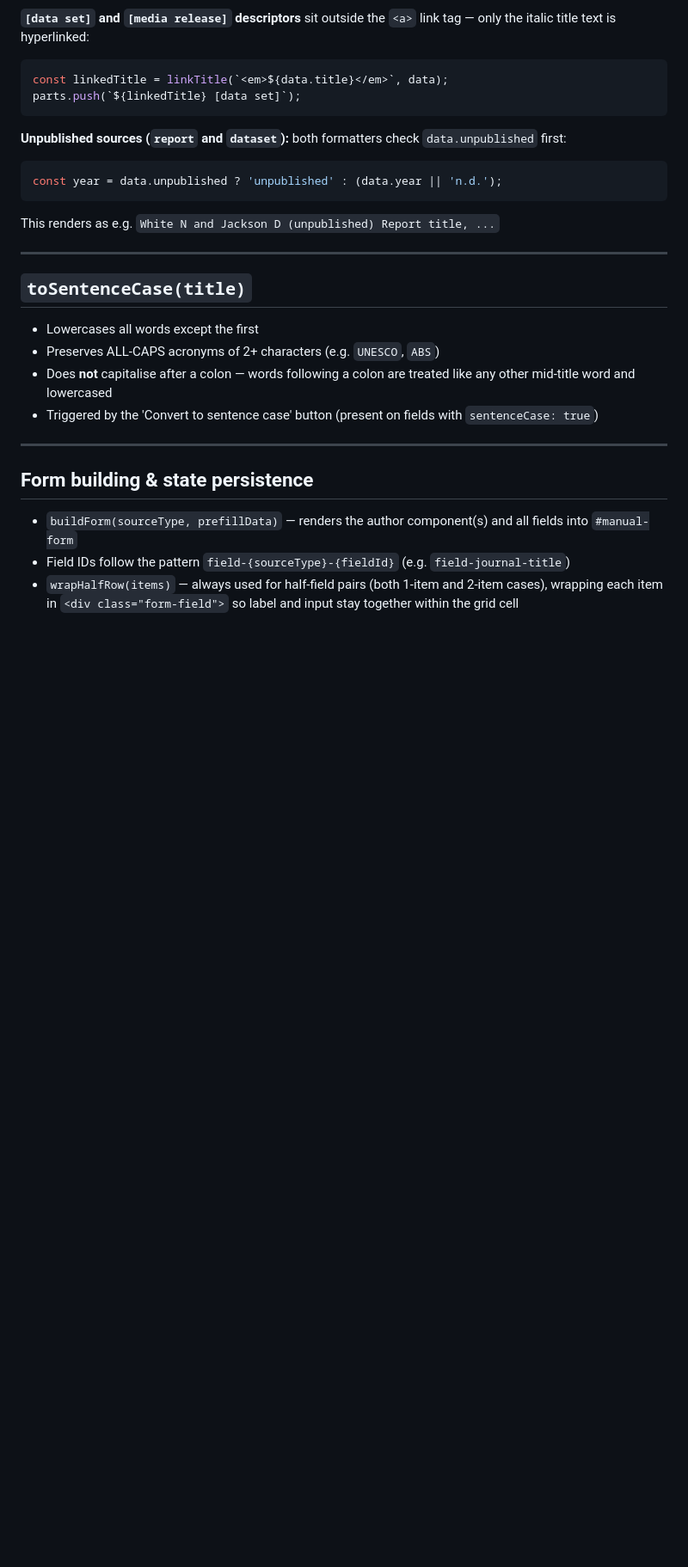
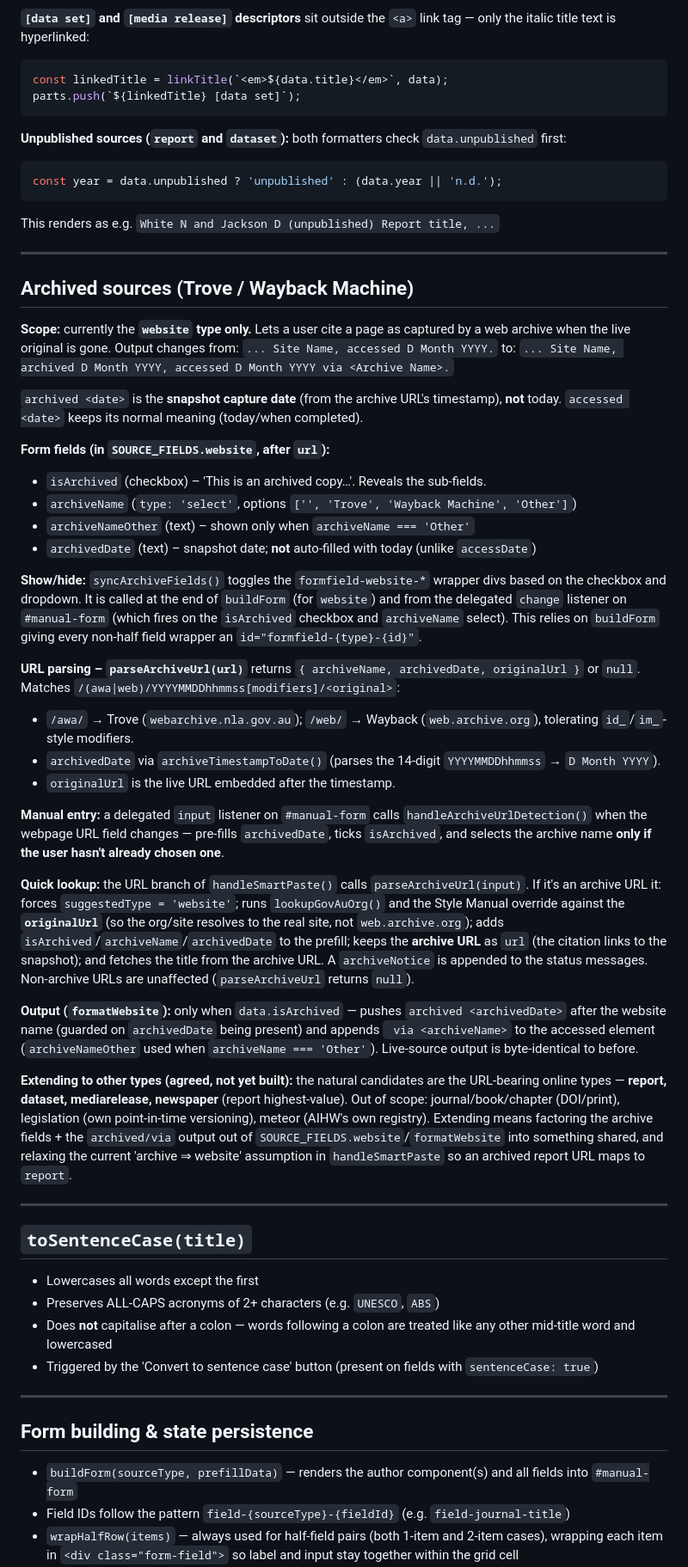
Before and after one commit to rjc27-sm/sm-citation-generator, a Markdown page: CLAUDE.md, the part around one of its changes. Shown at 86% size. Drawn GitHub-style; blank space fills up the shorter version.

Commit message:
Document archived-source (Trove/Wayback) support in project memory
Add a dedicated 'Archived sources' section covering the webpage archive
fields, parseArchiveUrl/handleArchiveUrlDetection/syncArchiveFields, the
Quick lookup wiring, and the agreed plan for extending to other types.
Also document the new select field type, the formfield-* wrapper ids, and
the extended date auto-formatter suffix check.

Co-Authored-By: Claude Opus 4.8 <noreply@anthropic.com>

```diff
--- a/CLAUDE.md
+++ b/CLAUDE.md
@@ -225,6 +228,38 @@ This renders as e.g. `White N and Jackson D (unpublished) Report title, ...`
 
 ---
 
+## Archived sources (Trove / Wayback Machine)
+
+**Scope:** currently the **`website` type only.** Lets a user cite a page as captured by a web archive when the live original is gone. Output changes from:
+`... Site Name, accessed D Month YYYY.`
+to:
+`... Site Name, archived D Month YYYY, accessed D Month YYYY via <Archive Name>.`
+
+`archived <date>` is the **snapshot capture date** (from the archive URL's timestamp), **not** today. `accessed <date>` keeps its normal meaning (today/when completed).
+
+**Form fields (in `SOURCE_FIELDS.website`, after `url`):**
+- `isArchived` (checkbox) – 'This is an archived copy…'. Reveals the sub-fields.
+- `archiveName` (`type: 'select'`, options `['', 'Trove', 'Wayback Machine', 'Other']`)
+- `archiveNameOther` (text) – shown only when `archiveName === 'Other'`
+- `archivedDate` (text) – snapshot date; **not** auto-filled with today (unlike `accessDate`)
+
+**Show/hide:** `syncArchiveFields()` toggles the `formfield-website-*` wrapper divs based on the checkbox and dropdown. It is called at the end of `buildForm` (for `website`) and from the delegated `change` listener on `#manual-form` (which fires on the `isArchived` checkbox and `archiveName` select). This relies on `buildForm` giving every non-half field wrapper an `id="formfield-{type}-{id}"`.
+
+**URL parsing – `parseArchiveUrl(url)`** returns `{ archiveName, archivedDate, originalUrl }` or `null`. Matches `/(awa|web)/YYYYMMDDhhmmss[modifiers]/<original>`:
+- `/awa/` → Trove (`webarchive.nla.gov.au`); `/web/` → Wayback (`web.archive.org`), tolerating `id_`/`im_`-style modifiers.
+- `archivedDate` via `archiveTimestampToDate()` (parses the 14-digit `YYYYMMDDhhmmss` → `D Month YYYY`).
+- `originalUrl` is the live URL embedded after the timestamp.
+
+**Manual entry:** a delegated `input` listener on `#manual-form` calls `handleArchiveUrlDetection()` when the webpage URL field changes — pre-fills `archivedDate`, ticks `isArchived`, and selects the archive name **only if the user hasn't already chosen one**.
+
+**Quick lookup:** the URL branch of `handleSmartPaste()` calls `parseArchiveUrl(input)`. If it's an archive URL it: forces `suggestedType = 'website'`; runs `lookupGovAuOrg()` and the Style Manual override against the **`originalUrl`** (so the org/site resolves to the real site, not `web.archive.org`); adds `isArchived`/`archiveName`/`archivedDate` to the prefill; keeps the **archive URL** as `url` (the citation links to the snapshot); and fetches the title from the archive URL. A `archiveNotice` is appended to the status messages. Non-archive URLs are unaffected (`parseArchiveUrl` returns `null`).
+
+**Output (`formatWebsite`):** only when `data.isArchived` — pushes `archived <archivedDate>` after the website name (guarded on `archivedDate` being present) and appends ` via <archiveName>` to the accessed element (`archiveNameOther` used when `archiveName === 'Other'`). Live-source output is byte-identical to before.
+
+**Extending to other types (agreed, not yet built):** the natural candidates are the URL-bearing online types — **report, dataset, mediarelease, newspaper** (report highest-value). Out of scope: journal/book/chapter (DOI/print), legislation (own point-in-time versioning), meteor (AIHW's own registry). Extending means factoring the archive fields + the `archived/via` output out of `SOURCE_FIELDS.website`/`formatWebsite` into something shared, and relaxing the current 'archive ⇒ website' assumption in `handleSmartPaste` so an archived report URL maps to `report`.
+
+---
+
 ## `toSentenceCase(title)`
 
 - Lowercases all words except the first
```
Also changed, not shown: other parts of CLAUDE.md (+7 -3 lines).
